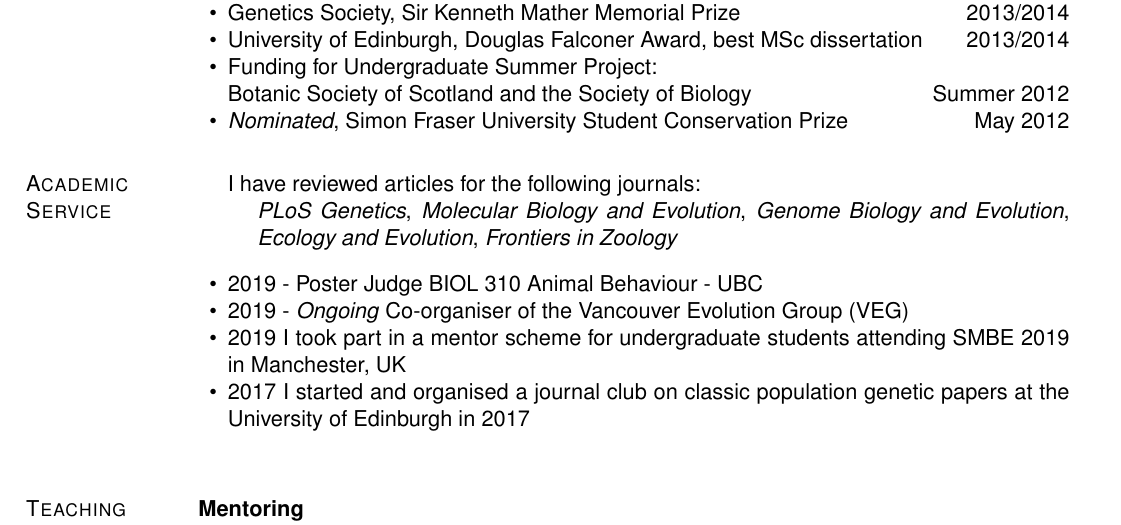
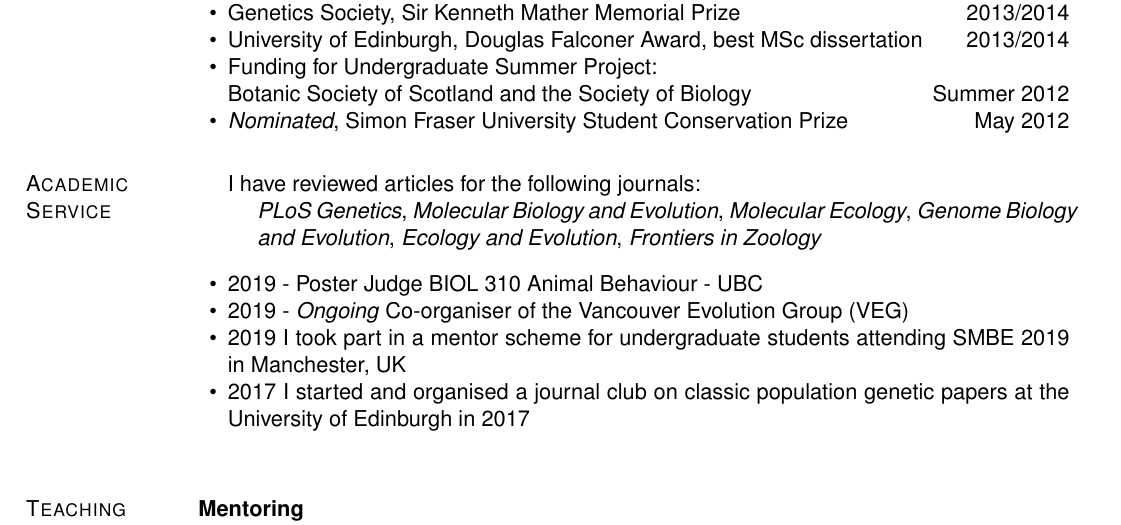
Before and after one commit to TBooker/Academic_CV, a LaTeX CV (Academic_CV.tex): part of page 2 of 5, cut so that both start at the same text. Compiled offline with pdfLaTeX.

Commit message:
Update Academic_CV.tex

```diff
--- a/Academic_CV.tex
+++ b/Academic_CV.tex
@@ -355,7 +355,7 @@ exons and conserved non-coding elements are explained by strong selective sweeps
 \begin{innerlist}
 	\item[] I have reviewed articles for the following journals:
 		\begin{innerlist}
-			\item[] \emph{PLoS Genetics}, \emph{Molecular Biology and Evolution}, \emph{Genome Biology and Evolution}, \emph{Ecology and Evolution}, \emph{Frontiers in Zoology}
+			\item[] \emph{PLoS Genetics}, \emph{Molecular Biology and Evolution}, \emph{Molecular Ecology}, \emph{Genome Biology and Evolution}, \emph{Ecology and Evolution}, \emph{Frontiers in Zoology}
 		\end{innerlist}
 
 \halfblankline
```
